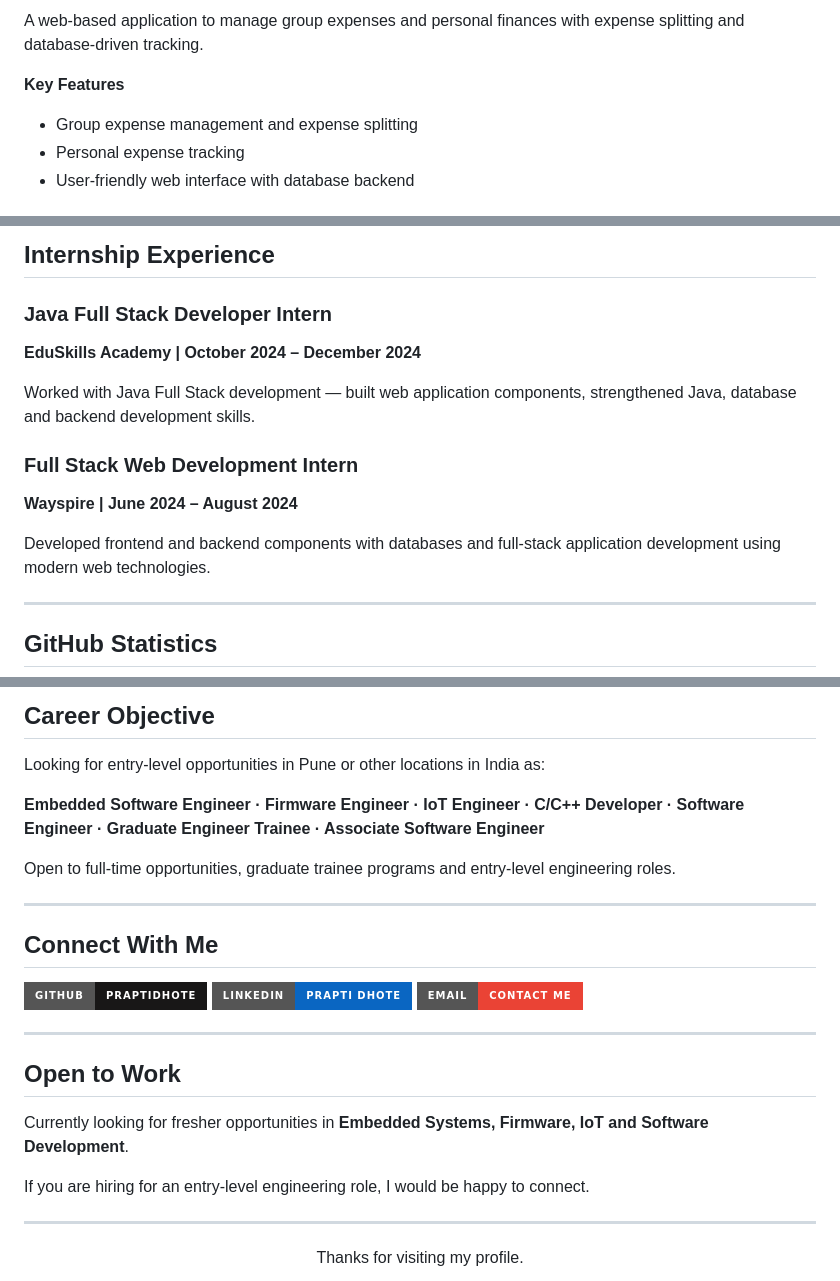
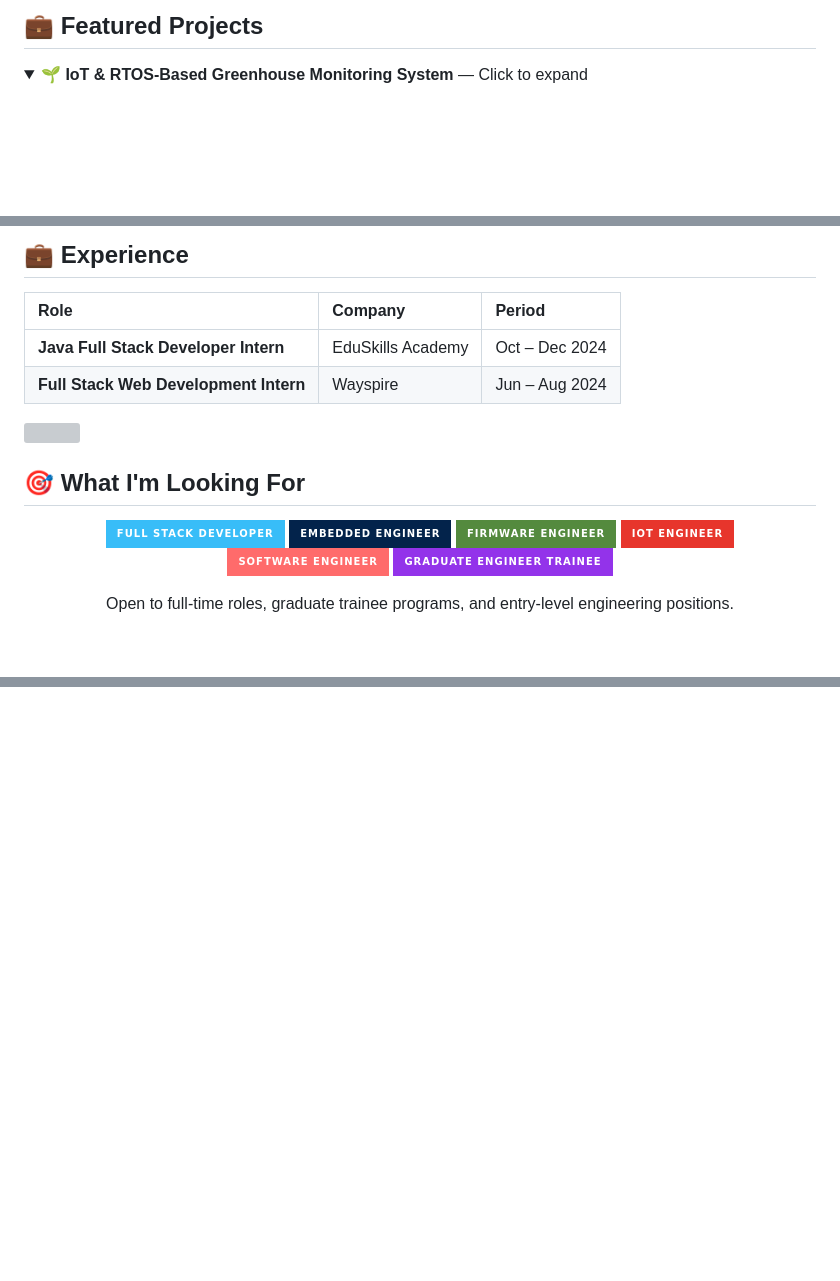
Before and after one commit to praptidhote/praptidhote, a Markdown page: README.md, 3 parts joined by grey strips. Rendered like a GitHub page; folded sections open; badges without logos; blank space fills up the shorter version; grey boxes are pictures that could not be loaded.

Commit message:
docs: professional animated profile with live project showcase

```diff
--- a/README.md
+++ b/README.md
@@ -156,8 +163,7 @@ A real-time greenhouse monitoring and automation system designed to monitor envi
 
-A web-based application to manage group expenses and personal finances with expense splitting and database-driven tracking.
+## 💼 Featured Projects
 
-**Key Features**
-- Group expense management and expense splitting
-- Personal expense tracking
-- User-friendly web interface with database backend
+<details>
+<summary><b>🌱 IoT & RTOS-Based Greenhouse Monitoring System</b> — Click to expand</summary>
+<br/>
 
@@ -196,17 +271,23 @@ Embedded C · C/C++ · Linux · RTOS · STM32 · Device Drivers · Microcontroll
 
-## Internship Experience
+## 💼 Experience
 
-### Java Full Stack Developer Intern
-**EduSkills Academy | October 2024 – December 2024**
+| Role | Company | Period |
+|:---|:---|:---|
+| **Java Full Stack Developer Intern** | EduSkills Academy | Oct – Dec 2024 |
+| **Full Stack Web Development Intern** | Wayspire | Jun – Aug 2024 |
 
-Worked with Java Full Stack development — built web application components, strengthened Java, database and backend development skills.
+<img src="https://user-images.githubusercontent.com/73097560/115834477-dbab4500-a447-11eb-908a-139a6edaec5c.gif" width="100%">
 
-### Full Stack Web Development Intern
-**Wayspire | June 2024 – August 2024**
+## 🎯 What I'm Looking For
 
-Developed frontend and backend components with databases and full-stack application development using modern web technologies.
+<div align="center">
 
----
+![Full Stack Developer](https://img.shields.io/badge/Full_Stack_Developer-38BDF8?style=for-the-badge)
+![Embedded Engineer](https://img.shields.io/badge/Embedded_Engineer-03234B?style=for-the-badge)
+![Firmware Engineer](https://img.shields.io/badge/Firmware_Engineer-548a3e?style=for-the-badge)
+![IoT Engineer](https://img.shields.io/badge/IoT_Engineer-E7352C?style=for-the-badge)
+![Software Engineer](https://img.shields.io/badge/Software_Engineer-FF6B6B?style=for-the-badge)
+![Graduate Trainee](https://img.shields.io/badge/Graduate_Engineer_Trainee-9333EA?style=for-the-badge)
 
-## GitHub Statistics
+Open to full-time roles, graduate trainee programs, and entry-level engineering positions.
 
@@ -242,36 +322,2 @@ Developed frontend and backend components with databases and full-stack applicat
 
-## Career Objective
-
-Looking for entry-level opportunities in Pune or other locations in India as:
-
-**Embedded Software Engineer · Firmware Engineer · IoT Engineer · C/C++ Developer · Software Engineer · Graduate Engineer Trainee · Associate Software Engineer**
-
-Open to full-time opportunities, graduate trainee programs and entry-level engineering roles.
-
----
-
-## Connect With Me
-
-<p align="left">
-  <a href="https://github.com/praptidhote">
-    <img src="https://img.shields.io/badge/GitHub-praptidhote-181717?style=for-the-badge&logo=github"/>
-  </a>
-  <a href="https://www.linkedin.com/in/prapti-dhote-b01378285/">
-    <img src="https://img.shields.io/badge/LinkedIn-Prapti%20Dhote-0A66C2?style=for-the-badge&logo=linkedin"/>
-  </a>
-  <a href="mailto:praptidhote6509@gmail.com">
-    <img src="https://img.shields.io/badge/Email-Contact%20Me-EA4335?style=for-the-badge&logo=gmail&logoColor=white"/>
-  </a>
-</p>
-
----
-
-## Open to Work
-
-Currently looking for fresher opportunities in **Embedded Systems, Firmware, IoT and Software Development**.
-
-If you are hiring for an entry-level engineering role, I would be happy to connect.
-
----
-
-<p align="center">Thanks for visiting my profile.</p>
+</div>
```
Also changed, not shown: other parts of README.md (+230 -155 lines).
